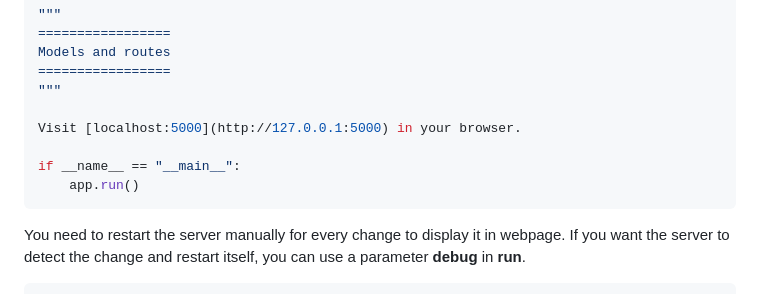
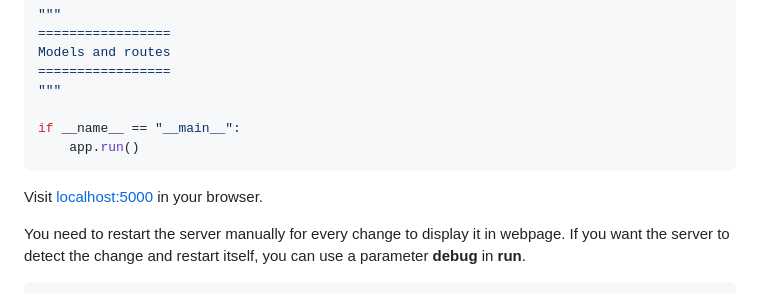
Before and after one commit to Saumyajeet-Varma/Learn-Flask, a Markdown page: README.md, the part around the change. GitHub-like rendering.

Commit message:
README localhost:5000 link fix

````diff
--- a/README.md
+++ b/README.md
@@ -32,11 +32,11 @@ Models and routes
 =================
 """
 
-Visit [localhost:5000](http://127.0.0.1:5000) in your browser.
-
 if __name__ == "__main__":
     app.run()
 ```
+
+Visit [localhost:5000](http://127.0.0.1:5000) in your browser.
 
 You need to restart the server manually for every change to display it in webpage. If you want the server to detect the change and restart itself, you can use a parameter **debug** in **run**.
 ```python
````
